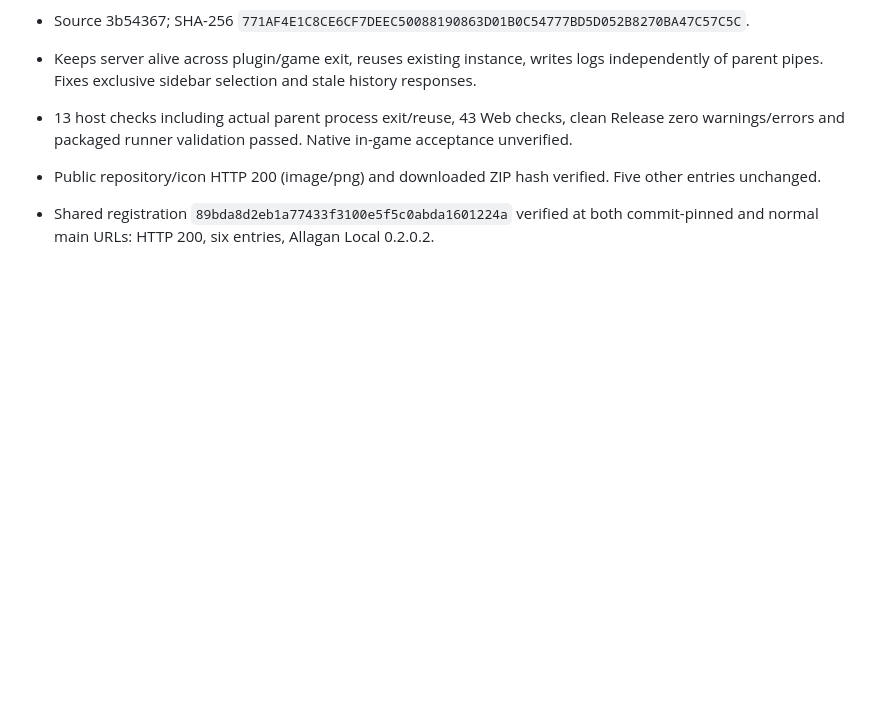
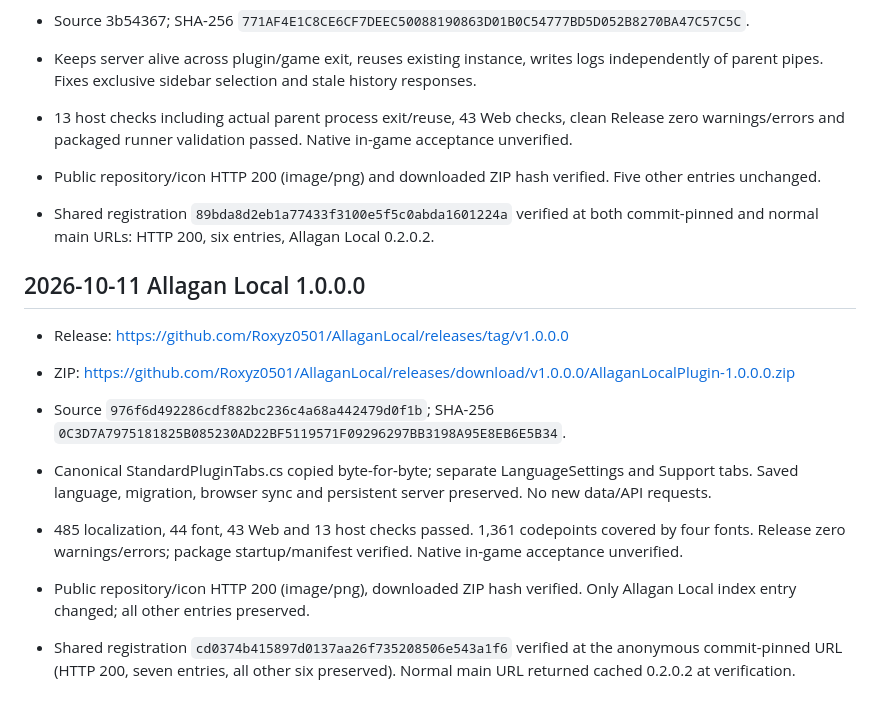
Before and after one commit to Roxyz0501/AllaganLocal, a Markdown page: PUBLICATION_STATE.md, the part around the change. Drawn GitHub-style; blank space fills up the shorter version.

Commit message:
Record verified 1.0.0.0 publication

```diff
--- a/PUBLICATION_STATE.md
+++ b/PUBLICATION_STATE.md
@@ -60,3 +60,15 @@ In-game acceptance remains unverified and some detailed text is not translated;
 - Public repository/icon HTTP 200 (image/png) and downloaded ZIP hash verified. Five other entries unchanged.
 
 - Shared registration `89bda8d2eb1a77433f3100e5f5c0abda1601224a` verified at both commit-pinned and normal main URLs: HTTP 200, six entries, Allagan Local 0.2.0.2.
+
+
+## 2026-10-11 Allagan Local 1.0.0.0
+
+- Release: https://github.com/Roxyz0501/AllaganLocal/releases/tag/v1.0.0.0
+- ZIP: https://github.com/Roxyz0501/AllaganLocal/releases/download/v1.0.0.0/AllaganLocalPlugin-1.0.0.0.zip
+- Source `976f6d492286cdf882bc236c4a68a442479d0f1b`; SHA-256 `0C3D7A7975181825B085230AD22BF5119571F09296297BB3198A95E8EB6E5B34`.
+- Canonical StandardPluginTabs.cs copied byte-for-byte; separate LanguageSettings and Support tabs. Saved language, migration, browser sync and persistent server preserved. No new data/API requests.
+- 485 localization, 44 font, 43 Web and 13 host checks passed. 1,361 codepoints covered by four fonts. Release zero warnings/errors; package startup/manifest verified. Native in-game acceptance unverified.
+- Public repository/icon HTTP 200 (image/png), downloaded ZIP hash verified. Only Allagan Local index entry changed; all other entries preserved.
+
+- Shared registration `cd0374b415897d0137aa26f735208506e543a1f6` verified at the anonymous commit-pinned URL (HTTP 200, seven entries, all other six preserved). Normal main URL returned cached 0.2.0.2 at verification.
```
